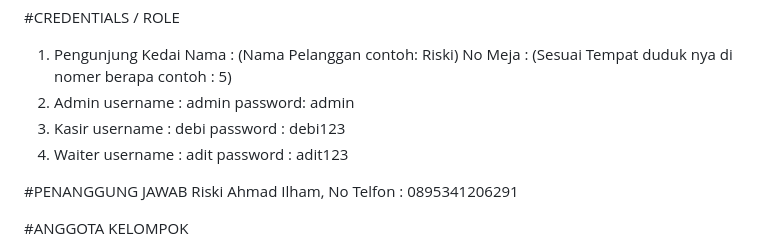
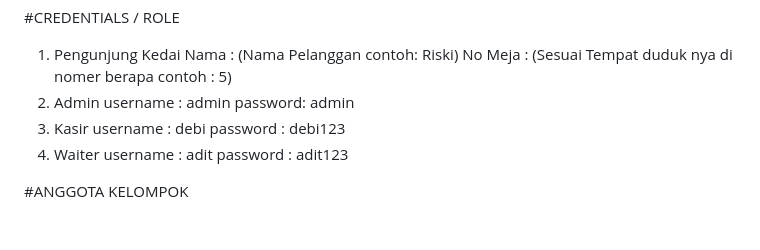
Before and after one commit to riskiai/Kedai_KitaBaru, a Markdown page: README.md, the part around the change. GitHub-like rendering; blank space fills up the shorter version.

```diff
--- a/README.md
+++ b/README.md
@@ -34,9 +34,6 @@ Laravel Version : 8.0 PHP Version : ^7.2.5|^8.0  MySQL Version : 3.3.0
 2. Kasir username : debi password : debi123
 3. Waiter username : adit password : adit123
 
-#PENANGGUNG JAWAB
-Riski Ahmad Ilham, No Telfon : 0895341206291
-
 #ANGGOTA KELOMPOK
 1. Riski Ahmad Ilham     (2103055)
 2. Aditya Hadi Wijaya    (2103032)
```
